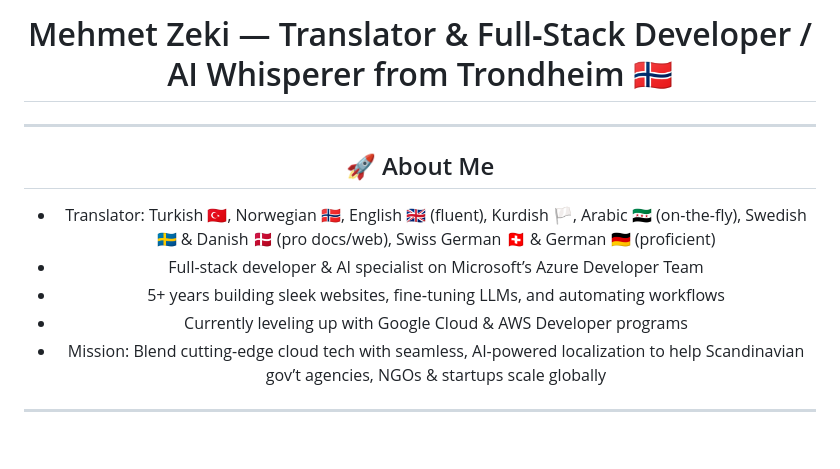
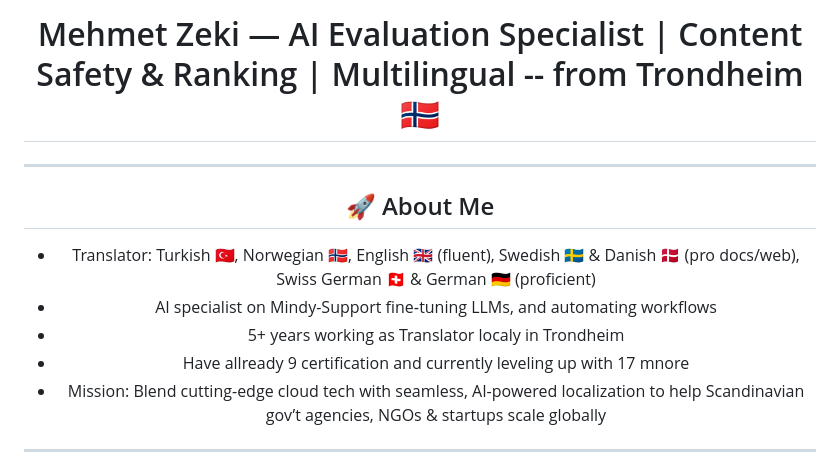
Before and after one commit to ZeZilly/ZeZilly, a Markdown page: README.md, the part around the change. Drawn GitHub-style; blank space fills up the shorter version.

Commit message:
Revise personal branding and qualifications in README
Updated personal description and qualifications in README.

```diff
--- a/README.md
+++ b/README.md
@@ -1,15 +1,15 @@
 <div align="center">
 
-# Mehmet Zeki — Translator & Full‑Stack Developer / AI Whisperer from Trondheim 🇳🇴
+# Mehmet Zeki — AI Evaluation Specialist | Content Safety & Ranking | Multilingual -- from Trondheim 🇳🇴
 
 ---
 
 ## 🚀 About Me
 
-- Translator: Turkish 🇹🇷, Norwegian 🇳🇴, English 🇬🇧 (fluent), Kurdish 🏳️, Arabic 🇸🇾 (on-the-fly), Swedish 🇸🇪 & Danish 🇩🇰 (pro docs/web), Swiss German 🇨🇭 & German 🇩🇪 (proficient)
-- Full-stack developer & AI specialist on Microsoft’s Azure Developer Team
-- 5+ years building sleek websites, fine‑tuning LLMs, and automating workflows
-- Currently leveling up with Google Cloud & AWS Developer programs
+- Translator: Turkish 🇹🇷, Norwegian 🇳🇴, English 🇬🇧 (fluent), Swedish 🇸🇪 & Danish 🇩🇰 (pro docs/web), Swiss German 🇨🇭 & German 🇩🇪 (proficient)
+- AI specialist on Mindy-Support fine‑tuning LLMs, and automating workflows
+- 5+ years working as Translator localy in Trondheim
+- Have allready 9 certification and currently leveling up with 17 mnore
 - Mission: Blend cutting-edge cloud tech with seamless, AI-powered localization to help Scandinavian gov’t agencies, NGOs & startups scale globally
 
 ---
```
